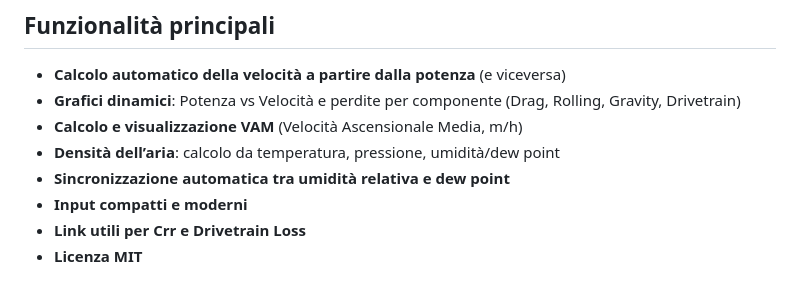
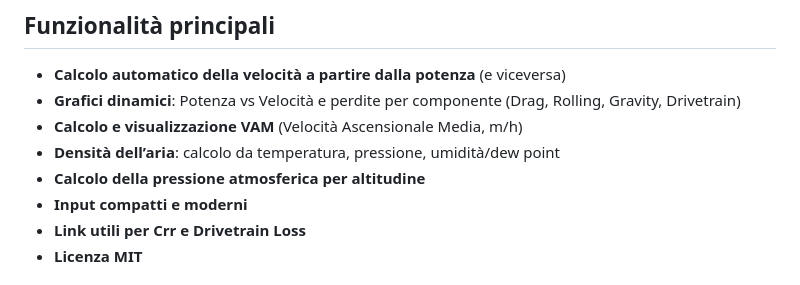
Before and after one commit to il-bonvi/Air-density-Power-Cycling-Calculator, a Markdown page: README.md, the part around the change. Drawn GitHub-style.

Commit message:
Update README and add project roadmap
Revised the README to mention atmospheric pressure calculation for altitude. Added a new roadmap.md file outlining planned features and improvements.

```diff
--- a/README.md
+++ b/README.md
@@ -7,7 +7,7 @@ Un tool web interattivo per analizzare la velocità, la potenza e la densità de
 - **Grafici dinamici**: Potenza vs Velocità e perdite per componente (Drag, Rolling, Gravity, Drivetrain)
 - **Calcolo e visualizzazione VAM** (Velocità Ascensionale Media, m/h)
 - **Densità dell’aria**: calcolo da temperatura, pressione, umidità/dew point
-- **Sincronizzazione automatica tra umidità relativa e dew point**
+- **Calcolo della pressione atmosferica per altitudine**
 - **Input compatti e moderni**
 - **Link utili per Crr e Drivetrain Loss**
 - **Licenza MIT**
```
Also changed, not shown: roadmap.md (added, +9 -0 lines).
